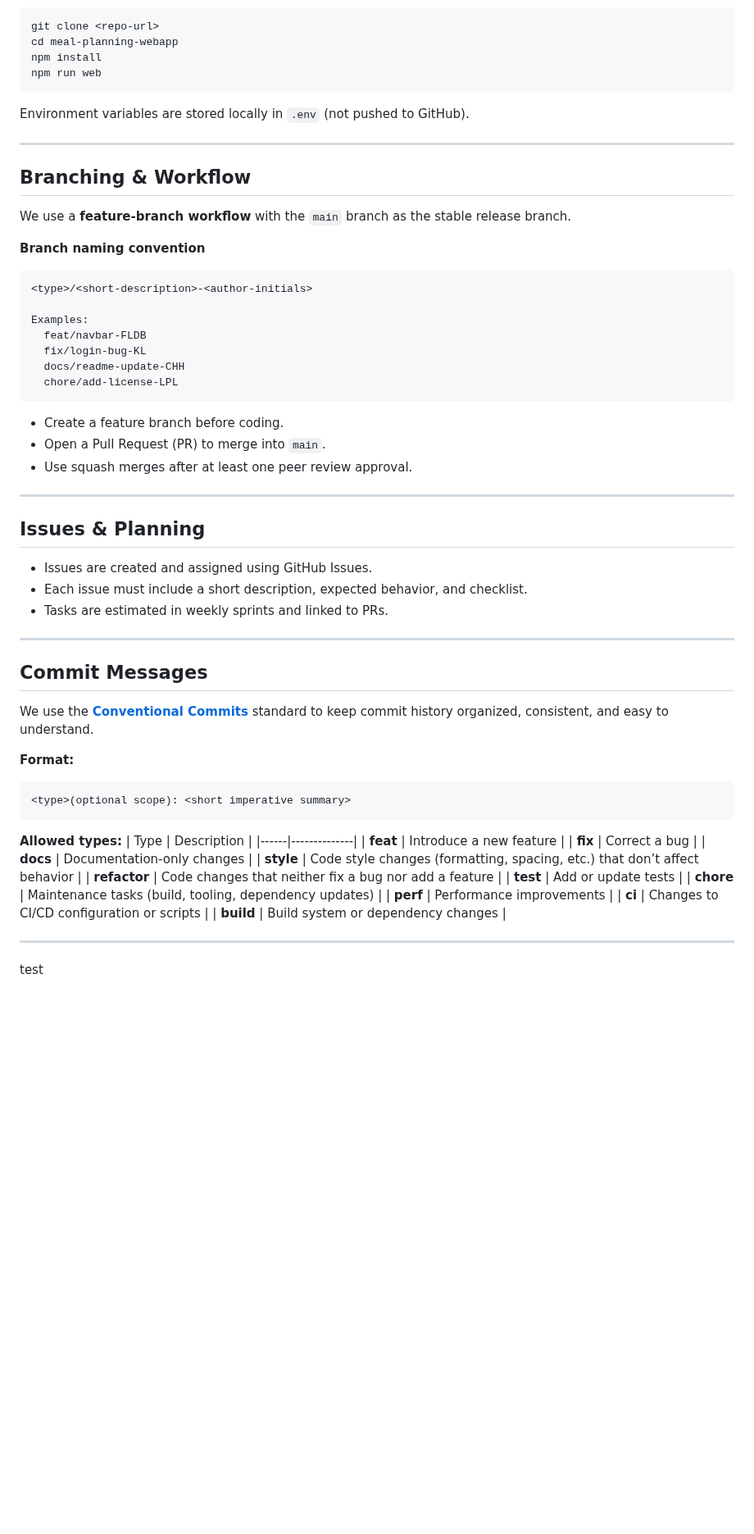
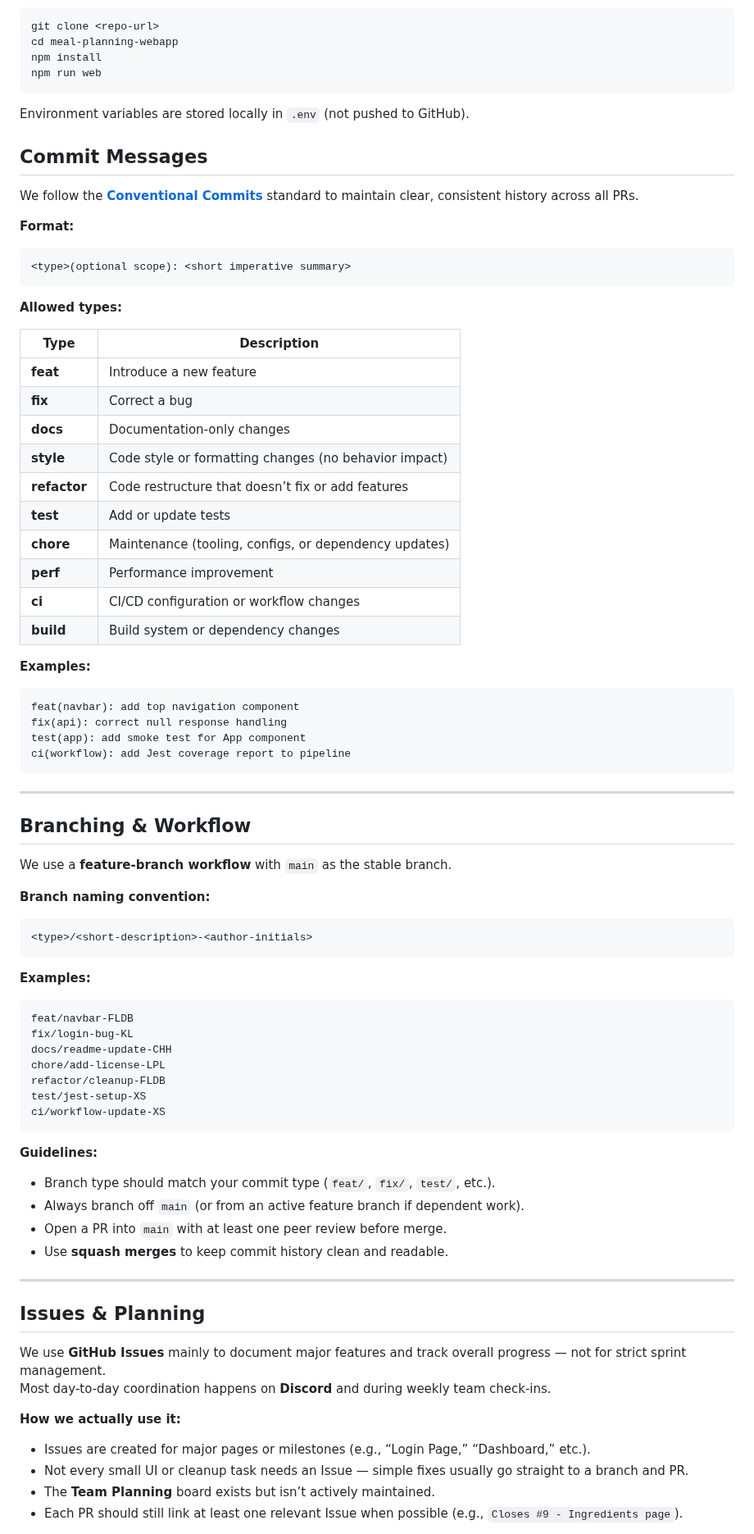
Before and after one commit to cs041-mealplanner/CS041-meal-planning-app, a Markdown page: CONTRIBUTING.md, the part around one of its changes. Shown at 82% size. GitHub-like rendering; blank space fills up the shorter version.

Commit message:
chroe: updated `CONTRIBUTING.md`, rearranged naming conventions and updated Issues/Planning notes.

````diff
--- a/CONTRIBUTING.md
+++ b/CONTRIBUTING.md
@@ -26,38 +26,9 @@ npm run web
 ```
 Environment variables are stored locally in `.env` (not pushed to GitHub).
 
----
-
-## Branching & Workflow
-We use a **feature-branch workflow** with the `main` branch as the stable release branch.
-
-**Branch naming convention**
-
-```
-<type>/<short-description>-<author-initials>
-
-Examples:
-  feat/navbar-FLDB
-  fix/login-bug-KL
-  docs/readme-update-CHH
-  chore/add-license-LPL
-```
-- Create a feature branch before coding.
-- Open a Pull Request (PR) to merge into `main`.
-- Use squash merges after at least one peer review approval.
-
----
-
-## Issues & Planning
-- Issues are created and assigned using GitHub Issues.
-- Each issue must include a short description, expected behavior, and checklist.
-- Tasks are estimated in weekly sprints and linked to PRs.
-
----
-
 ## Commit Messages
 
-We use the **[Conventional Commits](https://www.conventionalcommits.org/en/v1.0.0/)** standard to keep commit history organized, consistent, and easy to understand.
+We follow the **[Conventional Commits](https://www.conventionalcommits.org/en/v1.0.0/)** standard to maintain clear, consistent history across all PRs.
 
 **Format:**
 ```
@@ -65,18 +36,66 @@ We use the **[Conventional Commits](https://www.conventionalcommits.org/en/v1.0.
 ```
 
 **Allowed types:**
+
 | Type | Description |
 |------|--------------|
 | **feat** | Introduce a new feature |
 | **fix** | Correct a bug |
 | **docs** | Documentation-only changes |
-| **style** | Code style changes (formatting, spacing, etc.) that don’t affect behavior |
-| **refactor** | Code changes that neither fix a bug nor add a feature |
+| **style** | Code style or formatting changes (no behavior impact) |
+| **refactor** | Code restructure that doesn’t fix or add features |
 | **test** | Add or update tests |
-| **chore** | Maintenance tasks (build, tooling, dependency updates) |
-| **perf** | Performance improvements |
-| **ci** | Changes to CI/CD configuration or scripts |
+| **chore** | Maintenance (tooling, configs, or dependency updates) |
+| **perf** | Performance improvement |
+| **ci** | CI/CD configuration or workflow changes |
 | **build** | Build system or dependency changes |
 
+**Examples:**
+```
+feat(navbar): add top navigation component
+fix(api): correct null response handling
+test(app): add smoke test for App component
+ci(workflow): add Jest coverage report to pipeline
+```
+
 ---
-test
+
+## Branching & Workflow
+
+We use a **feature-branch workflow** with `main` as the stable branch.
+
+**Branch naming convention:**
+```
+<type>/<short-description>-<author-initials>
+```
+
+**Examples:**
+```
+feat/navbar-FLDB
+fix/login-bug-KL
+docs/readme-update-CHH
+chore/add-license-LPL
+refactor/cleanup-FLDB
+test/jest-setup-XS
+ci/workflow-update-XS
+```
+
+**Guidelines:**
+- Branch type should match your commit type (`feat/`, `fix/`, `test/`, etc.).
+- Always branch off `main` (or from an active feature branch if dependent work).
+- Open a PR into `main` with at least one peer review before merge.
+- Use **squash merges** to keep commit history clean and readable.
+
+---
+
+## Issues & Planning
+
+We use **GitHub Issues** mainly to document major features and track overall progress — not for strict sprint management.
+Most day-to-day coordination happens on **Discord** and during weekly team check-ins.
+
+**How we actually use it:**
+- Issues are created for major pages or milestones (e.g., “Login Page,” “Dashboard,” etc.).
+- Not every small UI or cleanup task needs an Issue — simple fixes usually go straight to a branch and PR.
+- The **Team Planning** board exists but isn’t actively maintained.
+- Each PR should still link at least one relevant Issue when possible (e.g., `Closes #9 - Ingredients page`).
+
````
Also changed, not shown: other parts of CONTRIBUTING.md (+8 -1 lines).
